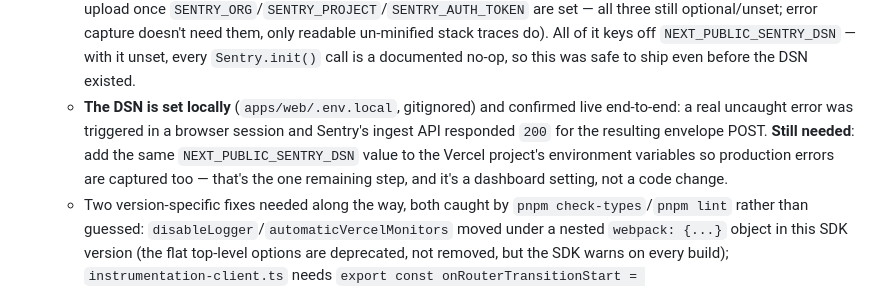
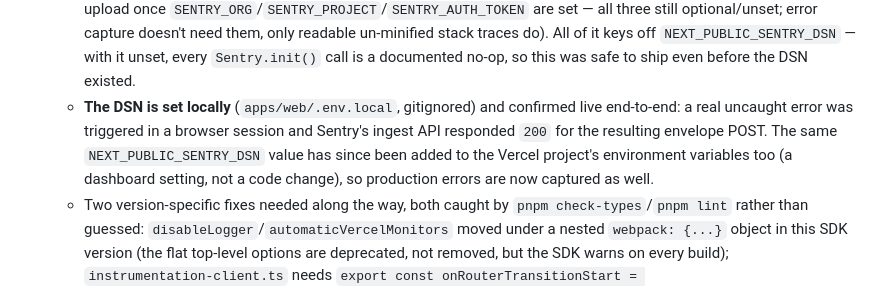
Before and after one commit to Tadxss/votero, a Markdown page: docs/ARCHITECTURE.md, the part around one of its changes. Drawn GitHub-style.

```diff
--- a/docs/ARCHITECTURE.md
+++ b/docs/ARCHITECTURE.md
@@ -239,7 +239,7 @@ Two primitives for two sensitivity levels:
     - Verified by actually running the full suite twice — the first run (default Playwright parallelism) had 6 spurious failures that all disappeared once `workers: 1` was set, confirming they were resource contention rather than real bugs; the second run passed all 21. One genuine bug was in a test itself (an ambiguous `getByText("votes")` locator matching both a StatCard label and the donut chart's center label) — fixed with `exact: true`. `pnpm check-types`/`pnpm lint`/`pnpm build` all confirmed clean with the new `e2e/` directory in the tree (it's covered by the same broad tsconfig `include`, so it's type-checked as part of the normal pipeline too).
 44. **Error monitoring (`@sentry/nextjs`)**: ✅ *done and active*. Before this, a broken flow in production was only discoverable by a user reporting it or someone manually tailing Vercel/Supabase logs.
     - **What's wired up**: `apps/web/instrumentation-client.ts` (browser), `apps/web/instrumentation.ts` (Next's own hook — `register()` initializes Sentry separately for the `nodejs`/`edge` runtimes via `process.env.NEXT_RUNTIME`, and exports `onRequestError = Sentry.captureRequestError` so server-rendering errors that only used to show up in logs get captured too), `apps/web/app/global-error.tsx` (catches errors that escape every other boundary, e.g. a crash in the root layout itself), and `next.config.js` wrapped with `withSentryConfig` (enables source-map upload once `SENTRY_ORG`/`SENTRY_PROJECT`/`SENTRY_AUTH_TOKEN` are set — all three still optional/unset; error capture doesn't need them, only readable un-minified stack traces do). All of it keys off `NEXT_PUBLIC_SENTRY_DSN` — with it unset, every `Sentry.init()` call is a documented no-op, so this was safe to ship even before the DSN existed.
-    - **The DSN is set locally** (`apps/web/.env.local`, gitignored) and confirmed live end-to-end: a real uncaught error was triggered in a browser session and Sentry's ingest API responded `200` for the resulting envelope POST. **Still needed**: add the same `NEXT_PUBLIC_SENTRY_DSN` value to the Vercel project's environment variables so production errors are captured too — that's the one remaining step, and it's a dashboard setting, not a code change.
+    - **The DSN is set locally** (`apps/web/.env.local`, gitignored) and confirmed live end-to-end: a real uncaught error was triggered in a browser session and Sentry's ingest API responded `200` for the resulting envelope POST. The same `NEXT_PUBLIC_SENTRY_DSN` value has since been added to the Vercel project's environment variables too (a dashboard setting, not a code change), so production errors are now captured as well.
     - Two version-specific fixes needed along the way, both caught by `pnpm check-types`/`pnpm lint` rather than guessed: `disableLogger`/`automaticVercelMonitors` moved under a nested `webpack: {...}` object in this SDK version (the flat top-level options are deprecated, not removed, but the SDK warns on every build); `instrumentation-client.ts` needs `export const onRouterTransitionStart = Sentry.captureRouterTransitionStart` or the SDK logs an "ACTION REQUIRED" warning about unfiled navigation instrumentation. `next.config.js` and the two new `SENTRY_*`/`NEXT_RUNTIME` env vars needed their own lint fixes too: `next.config.js` joined `postcss.config.cjs`/`tailwind.config.cjs` in the shared eslint config's ignore list (Node-execution-context tooling, not application source, needs `process` global), and the three non-`NEXT_PUBLIC_`-prefixed env vars got added to `turbo.json`'s `globalEnv` (Turborepo auto-recognizes `NEXT_PUBLIC_*` vars via framework inference, but flags anything else undeclared).
     - Verified: `pnpm check-types`/`pnpm lint`/`pnpm build` all clean; a fresh dev server start and a full page walkthrough (`/`, `/create`, `/login`) showed zero console/page errors from the new client-side instrumentation; the full 21-test e2e suite re-run clean with the new files in the tree; and, once the real DSN was added, a genuine uncaught error was triggered and confirmed reaching Sentry (`200` response from its envelope ingest endpoint).
 45. **CI pipeline (GitHub Actions)**: ✅ *done*. Before this, the committed e2e suite (Build Order step 43) and lint/type-check/build all only ran if a human remembered to run them by hand before pushing — nothing enforced it.
```
Also changed, not shown: other parts of docs/ARCHITECTURE.md (+4 -1 lines).
